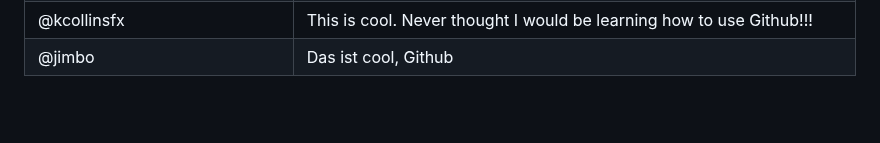
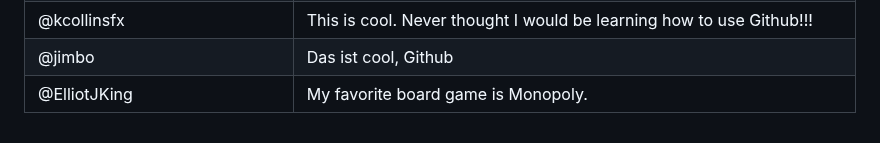
Before and after one commit to thewecanzone/GitHubForDummiesReaders, a Markdown page: README.md, the part around the change. Rendered like a GitHub page; blank space fills up the shorter version.

Commit message:
Add name to README.md
Change adds my username to README.md. By the way, the book was really good.

```diff
--- a/README.md
+++ b/README.md
@@ -35,3 +35,4 @@ This is a repository where all GitHub For Dummies readers can add a link to thei
 | @LionetChen                  | I borrowed this book from Parramatta Library, NSW Australia! (Update origin) |
 | @kcollinsfx                  | This is cool. Never thought I would be learning how to use Github!!!         |
 | @jimbo                       | Das ist cool, Github                                                         |
+| @ElliotJKing                 | My favorite board game is Monopoly.                                          |
```
